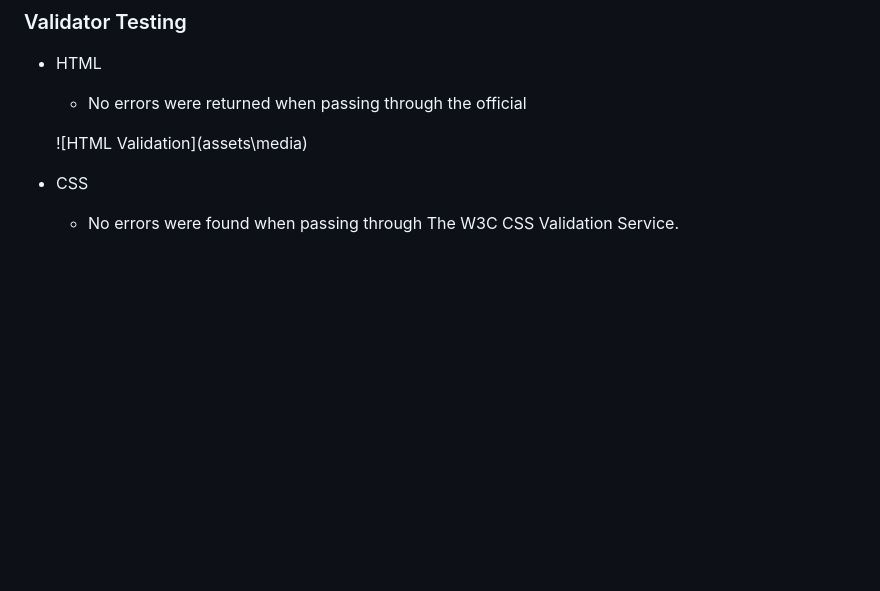
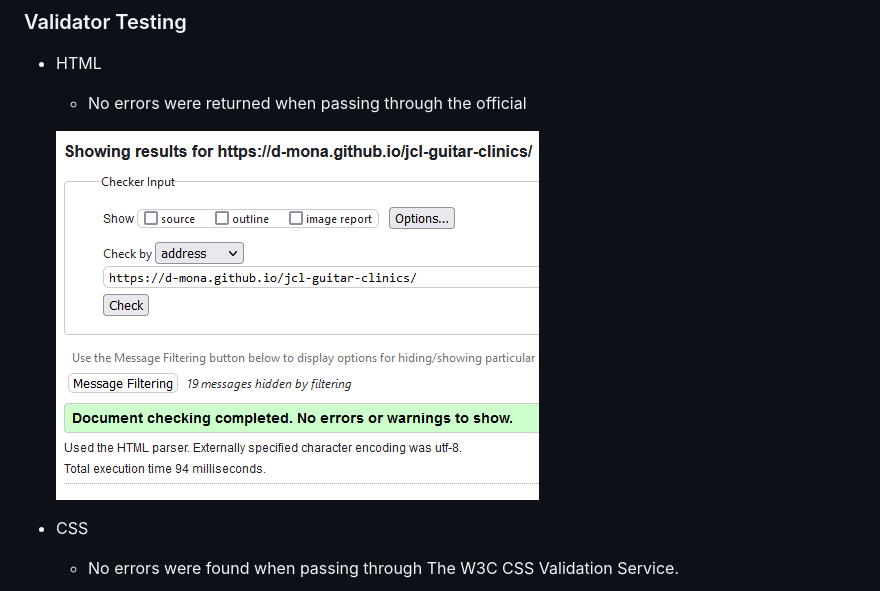
Before and after one commit to D-Mona/jcl-guitar-clinics, a Markdown page: README.md, the part around the change. Rendered like a GitHub page; pictures changed too: assets/images/html-validation.png (added); blank space fills up the shorter version.

Commit message:
more read me images

```diff
--- a/README.md
+++ b/README.md
@@ -71,7 +71,7 @@ This relays to the user that it will be an engaging and fun experience and a cha
 - HTML
   - No errors were returned when passing through the official
 
-  ![HTML Validation](assets\media\)
+  ![HTML Validation](assets/images/html-validation.png)
 
 - CSS
   - No errors were found when passing through The W3C CSS Validation Service.
```
Also changed, not shown: 1 other file.
